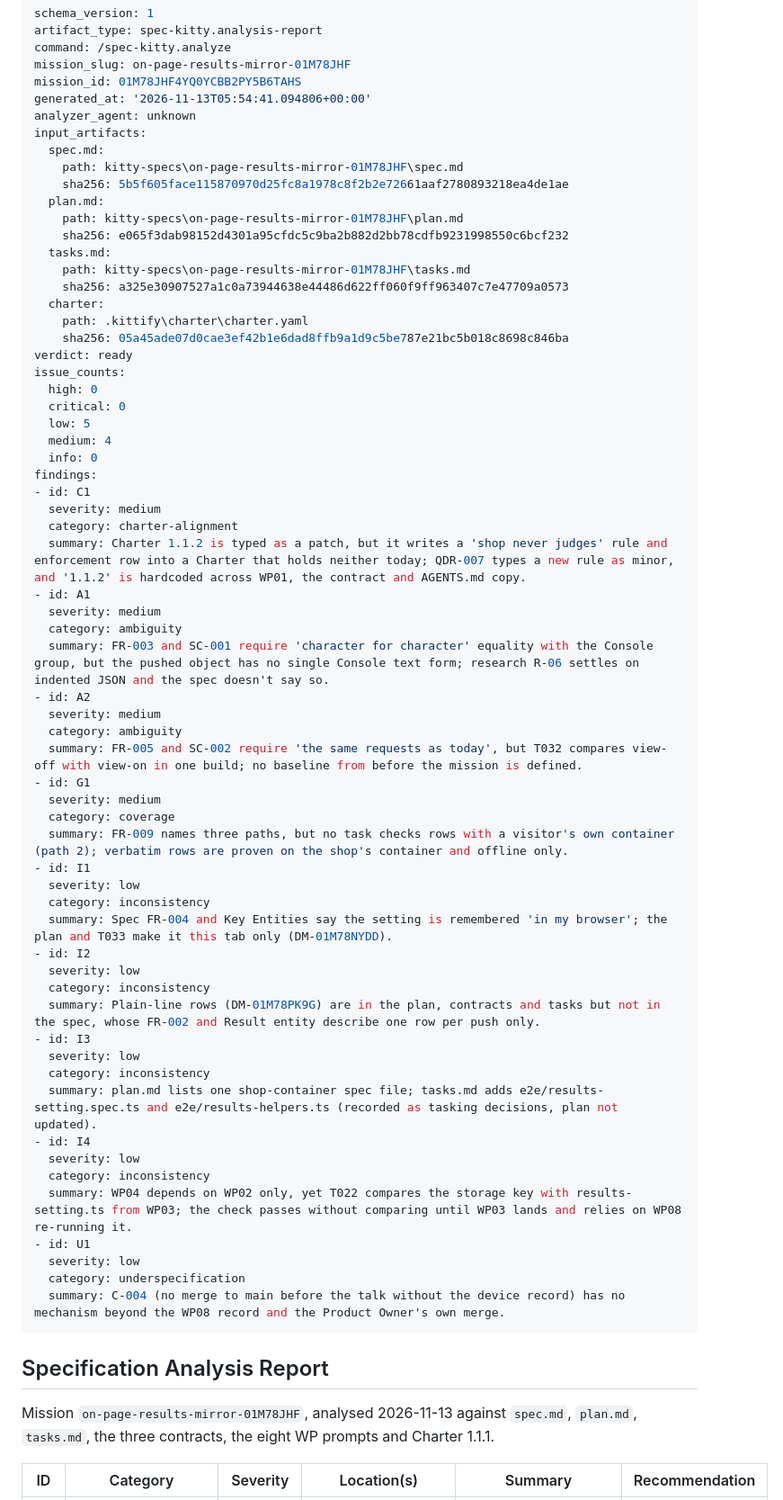
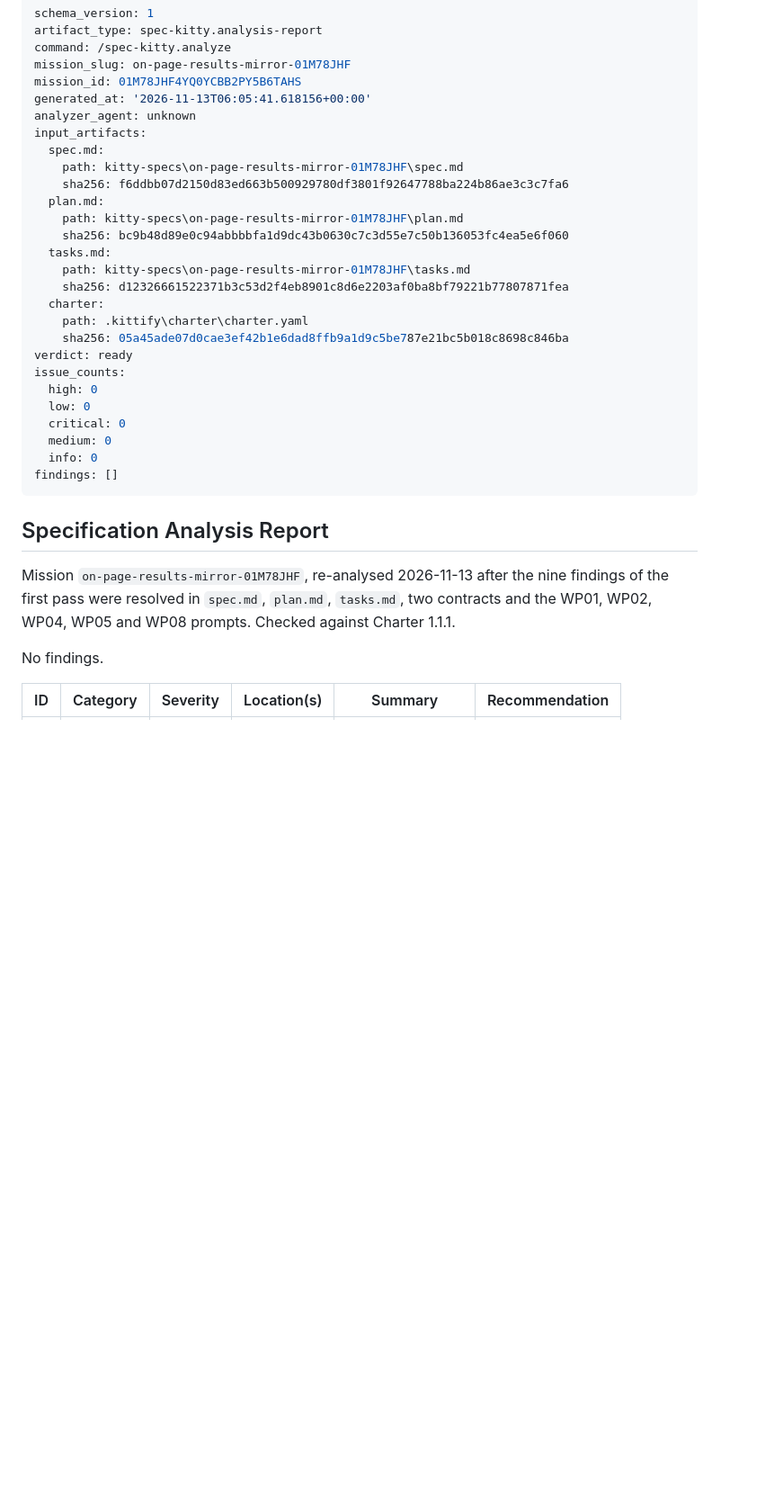
Before and after one commit to Quadrano-Ltd/quadrano-demo-shop, a Markdown page: kitty-specs/on-page-results-mirror-01M78JHF/analysis-report.md, the part around one of its changes. Shown at 90% size. Drawn GitHub-style; blank space fills up the shorter version.

Commit message:
docs(record-analysis): record analysis report for mission on-page-results-mirror-01M78JHF

```diff
--- a/kitty-specs/on-page-results-mirror-01M78JHF/analysis-report.md
+++ b/kitty-specs/on-page-results-mirror-01M78JHF/analysis-report.md
@@ -4,70 +4,36 @@ artifact_type: spec-kitty.analysis-report
 command: /spec-kitty.analyze
 mission_slug: on-page-results-mirror-01M78JHF
 mission_id: 01M78JHF4YQ0YCBB2PY5B6TAHS
-generated_at: '2026-11-13T05:54:41.094806+00:00'
+generated_at: '2026-11-13T06:05:41.618156+00:00'
 analyzer_agent: unknown
 input_artifacts:
   spec.md:
     path: kitty-specs\on-page-results-mirror-01M78JHF\spec.md
-    sha256: 5b5f605face115870970d25fc8a1978c8f2b2e72661aaf2780893218ea4de1ae
+    sha256: f6ddbb07d2150d83ed663b500929780df3801f92647788ba224b86ae3c3c7fa6
   plan.md:
     path: kitty-specs\on-page-results-mirror-01M78JHF\plan.md
-    sha256: e065f3dab98152d4301a95cfdc5c9ba2b882d2bb78cdfb9231998550c6bcf232
+    sha256: bc9b48d89e0c94abbbbfa1d9dc43b0630c7c3d55e7c50b136053fc4ea5e6f060
   tasks.md:
     path: kitty-specs\on-page-results-mirror-01M78JHF\tasks.md
-    sha256: a325e30907527a1c0a73944638e44486d622ff060f9ff963407c7e47709a0573
+    sha256: d12326661522371b3c53d2f4eb8901c8d6e2203af0ba8bf79221b77807871fea
   charter:
     path: .kittify\charter\charter.yaml
     sha256: 05a45ade07d0cae3ef42b1e6dad8ffb9a1d9c5be787e21bc5b018c8698c846ba
 verdict: ready
 issue_counts:
   high: 0
+  low: 0
   critical: 0
-  low: 5
-  medium: 4
+  medium: 0
   info: 0
-findings:
-- id: C1
-  severity: medium
-  category: charter-alignment
-  summary: Charter 1.1.2 is typed as a patch, but it writes a 'shop never judges' rule and enforcement row into a Charter that holds neither today; QDR-007 types a new rule as minor, and '1.1.2' is hardcoded across WP01, the contract and AGENTS.md copy.
-- id: A1
-  severity: medium
-  category: ambiguity
-  summary: FR-003 and SC-001 require 'character for character' equality with the Console group, but the pushed object has no single Console text form; research R-06 settles on indented JSON and the spec doesn't say so.
-- id: A2
-  severity: medium
-  category: ambiguity
-  summary: FR-005 and SC-002 require 'the same requests as today', but T032 compares view-off with view-on in one build; no baseline from before the mission is defined.
-- id: G1
-  severity: medium
-  category: coverage
-  summary: FR-009 names three paths, but no task checks rows with a visitor's own container (path 2); verbatim rows are proven on the shop's container and offline only.
-- id: I1
-  severity: low
-  category: inconsistency
-  summary: Spec FR-004 and Key Entities say the setting is remembered 'in my browser'; the plan and T033 make it this tab only (DM-01M78NYDD).
-- id: I2
-  severity: low
-  category: inconsistency
-  summary: Plain-line rows (DM-01M78PK9G) are in the plan, contracts and tasks but not in the spec, whose FR-002 and Result entity describe one row per push only.
-- id: I3
-  severity: low
-  category: inconsistency
-  summary: plan.md lists one shop-container spec file; tasks.md adds e2e/results-setting.spec.ts and e2e/results-helpers.ts (recorded as tasking decisions, plan not updated).
-- id: I4
-  severity: low
-  category: inconsistency
-  summary: WP04 depends on WP02 only, yet T022 compares the storage key with results-setting.ts from WP03; the check passes without comparing until WP03 lands and relies on WP08 re-running it.
-- id: U1
-  severity: low
-  category: underspecification
-  summary: C-004 (no merge to main before the talk without the device record) has no mechanism beyond the WP08 record and the Product Owner's own merge.
+findings: []
 ---
 
 ## Specification Analysis Report
 
-Mission `on-page-results-mirror-01M78JHF`, analysed 2026-11-13 against `spec.md`, `plan.md`, `tasks.md`, the three contracts, the eight WP prompts and Charter 1.1.1.
+Mission `on-page-results-mirror-01M78JHF`, re-analysed 2026-11-13 after the nine findings of the first pass were resolved in `spec.md`, `plan.md`, `tasks.md`, two contracts and the WP01, WP02, WP04, WP05 and WP08 prompts. Checked against Charter 1.1.1.
+
+No findings.
 
 | ID | Category | Severity | Location(s) | Summary | Recommendation |
 |----|----------|----------|-------------|---------|----------------|
```
Also changed, not shown: other parts of kitty-specs/on-page-results-mirror-01M78JHF/analysis-report.md (+29 -27 lines).
